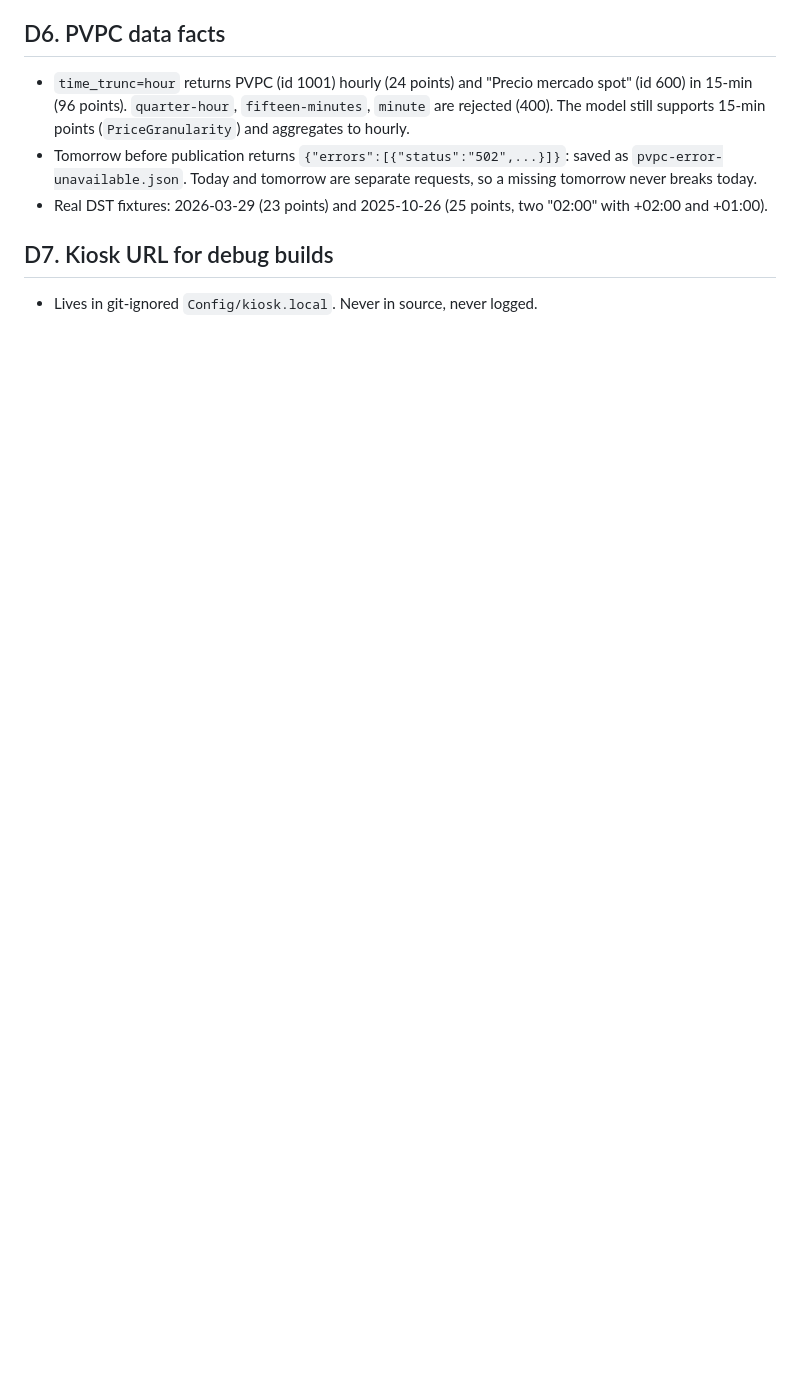
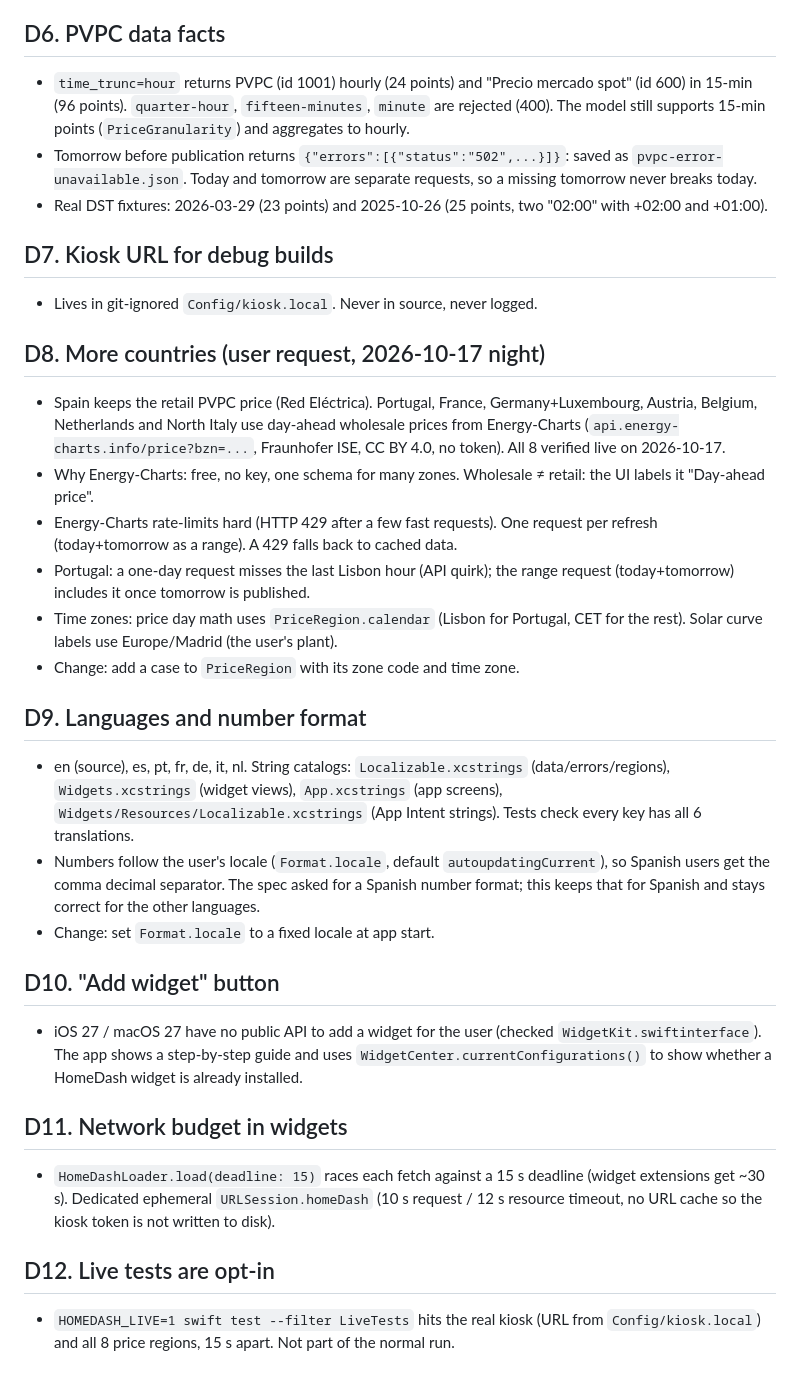
Before and after one commit to ideatic/sunwatt, a Markdown page: DECISIONS.md, the part around the change. Rendered like a GitHub page; blank space fills up the shorter version.

Commit message:
Record decisions D8-D12
Co-Authored-By: Claude Opus 5.5 <noreply@anthropic.com>

```diff
--- a/DECISIONS.md
+++ b/DECISIONS.md
@@ -33,3 +33,25 @@ Each entry: decision, why, how to change it.
 
 ## D7. Kiosk URL for debug builds
 - Lives in git-ignored `Config/kiosk.local`. Never in source, never logged.
+
+## D8. More countries (user request, 2026-10-17 night)
+- Spain keeps the retail PVPC price (Red Eléctrica). Portugal, France, Germany+Luxembourg, Austria, Belgium, Netherlands and North Italy use day-ahead wholesale prices from Energy-Charts (`api.energy-charts.info/price?bzn=...`, Fraunhofer ISE, CC BY 4.0, no token). All 8 verified live on 2026-10-17.
+- Why Energy-Charts: free, no key, one schema for many zones. Wholesale ≠ retail: the UI labels it "Day-ahead price".
+- Energy-Charts rate-limits hard (HTTP 429 after a few fast requests). One request per refresh (today+tomorrow as a range). A 429 falls back to cached data.
+- Portugal: a one-day request misses the last Lisbon hour (API quirk); the range request (today+tomorrow) includes it once tomorrow is published.
+- Time zones: price day math uses `PriceRegion.calendar` (Lisbon for Portugal, CET for the rest). Solar curve labels use Europe/Madrid (the user's plant).
+- Change: add a case to `PriceRegion` with its zone code and time zone.
+
+## D9. Languages and number format
+- en (source), es, pt, fr, de, it, nl. String catalogs: `Localizable.xcstrings` (data/errors/regions), `Widgets.xcstrings` (widget views), `App.xcstrings` (app screens), `Widgets/Resources/Localizable.xcstrings` (App Intent strings). Tests check every key has all 6 translations.
+- Numbers follow the user's locale (`Format.locale`, default `autoupdatingCurrent`), so Spanish users get the comma decimal separator. The spec asked for a Spanish number format; this keeps that for Spanish and stays correct for the other languages.
+- Change: set `Format.locale` to a fixed locale at app start.
+
+## D10. "Add widget" button
+- iOS 27 / macOS 27 have no public API to add a widget for the user (checked `WidgetKit.swiftinterface`). The app shows a step-by-step guide and uses `WidgetCenter.currentConfigurations()` to show whether a HomeDash widget is already installed.
+
+## D11. Network budget in widgets
+- `HomeDashLoader.load(deadline: 15)` races each fetch against a 15 s deadline (widget extensions get ~30 s). Dedicated ephemeral `URLSession.homeDash` (10 s request / 12 s resource timeout, no URL cache so the kiosk token is not written to disk).
+
+## D12. Live tests are opt-in
+- `HOMEDASH_LIVE=1 swift test --filter LiveTests` hits the real kiosk (URL from `Config/kiosk.local`) and all 8 price regions, 15 s apart. Not part of the normal run.
```
